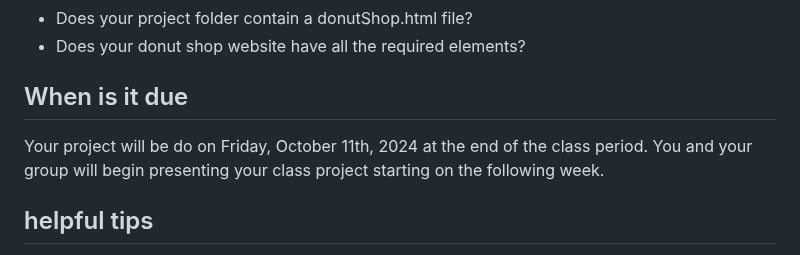
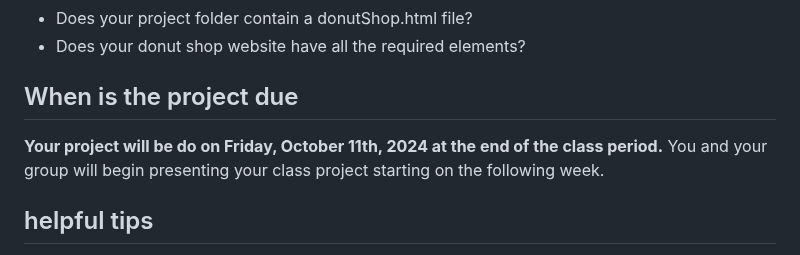
Before and after one commit to Iankimble/BTP_BoysLatin_Fall24_Coding1, a Markdown page: Projects/RestuarantProject_instructions.md, the part around one of its changes. Rendered like a GitHub page.

Commit message:
restuarant group project instructions

```diff
--- a/Projects/RestuaranProject.md
+++ b/Projects/RestuarantProject_instructions.md
@@ -32,8 +32,8 @@ Your group project will be graded on the following:
 - Does your project folder contain a donutShop.html file?
 - Does your donut shop website have all the required elements?
 
-## When is it due
-Your project will be do on Friday, October 11th, 2024 at the end of the class period. You and your group will begin
+## When is the project due
+**Your project will be do on Friday, October 11th, 2024 at the end of the class period.** You and your group will begin
 presenting your class project starting on the following week.
 
 ## helpful tips
```
Also changed, not shown: other parts of Projects/RestuarantProject_instructions.md (+2 -2 lines).
